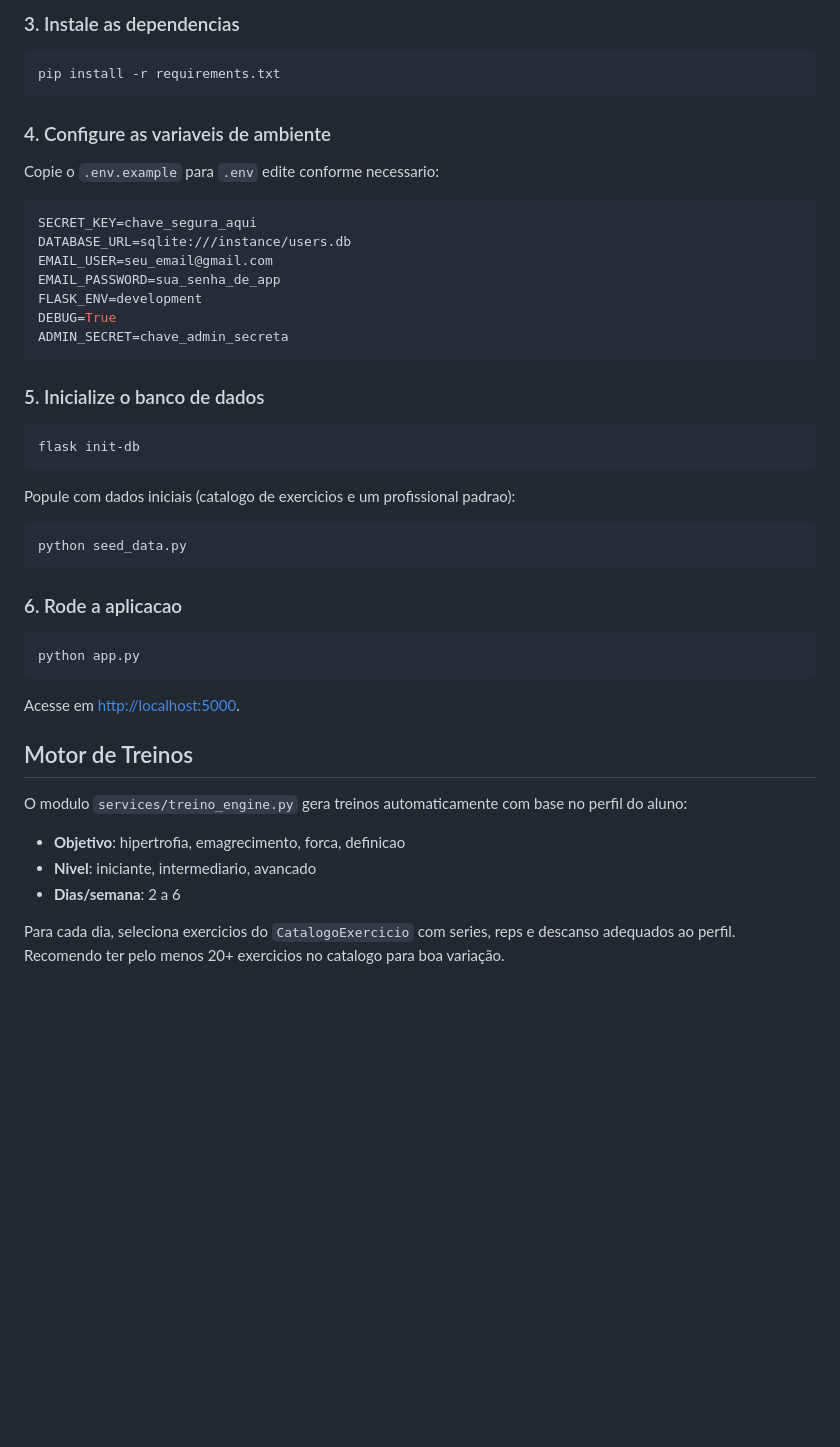
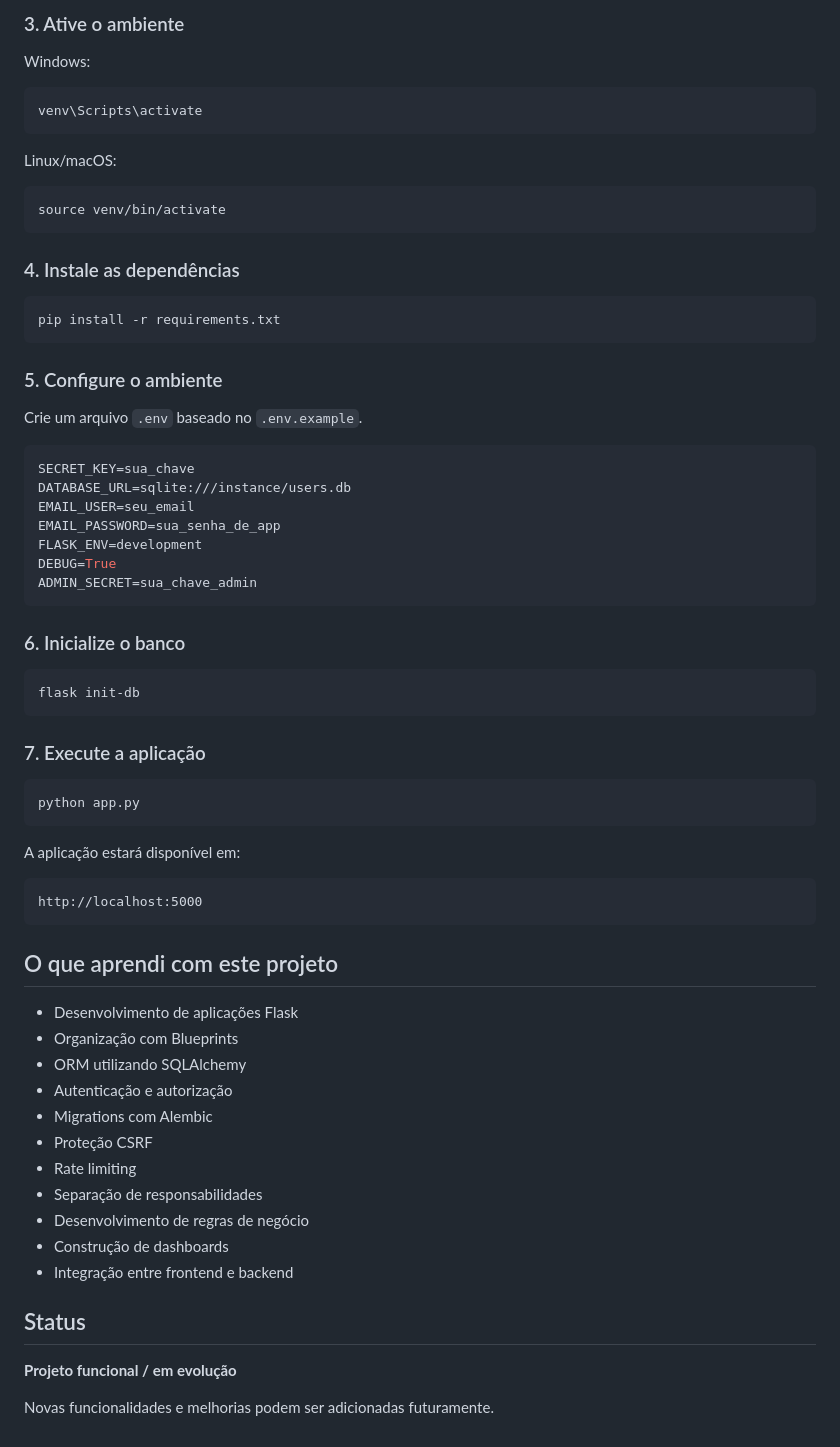
Before and after one commit to vini-tsl/HelpMuscle, a Markdown page: README.md, the part around one of its changes. Rendered like a GitHub page; blank space fills up the shorter version.

Commit message:
Revise README for clarity and completeness
Updated project description, features, and installation instructions in README.md.

````diff
--- a/README.md
+++ b/README.md
@@ -82,51 +140,73 @@ source HelpMuscle/bin/activate
 ```
 
-### 3. Instale as dependencias
+### 3. Ative o ambiente
+
+Windows:
+
+```bash
+venv\Scripts\activate
+```
+
+Linux/macOS:
+
+```bash
+source venv/bin/activate
+```
+
+### 4. Instale as dependências
 
 ```bash
 pip install -r requirements.txt
 ```
 
-### 4. Configure as variaveis de ambiente
+### 5. Configure o ambiente
 
-Copie o `.env.example` para `.env` edite conforme necessario:
+Crie um arquivo `.env` baseado no `.env.example`.
 
 ```env
-SECRET_KEY=chave_segura_aqui
+SECRET_KEY=sua_chave
 DATABASE_URL=sqlite:///instance/users.db
-EMAIL_USER=seu_email@gmail.com
+EMAIL_USER=seu_email
 EMAIL_PASSWORD=sua_senha_de_app
 FLASK_ENV=development
 DEBUG=True
-ADMIN_SECRET=chave_admin_secreta
+ADMIN_SECRET=sua_chave_admin
 ```
 
-### 5. Inicialize o banco de dados
+### 6. Inicialize o banco
 
 ```bash
 flask init-db
 ```
 
-Popule com dados iniciais (catalogo de exercicios e um profissional padrao):
-
-```bash
-python seed_data.py
-```
-
-### 6. Rode a aplicacao
+### 7. Execute a aplicação
 
 ```bash
 python app.py
 ```
 
-Acesse em [http://localhost:5000](http://localhost:5000).
+A aplicação estará disponível em:
 
-## Motor de Treinos
+```text
+http://localhost:5000
+```
 
-O modulo `services/treino_engine.py` gera treinos automaticamente com base no perfil do aluno:
+## O que aprendi com este projeto
 
-- **Objetivo**: hipertrofia, emagrecimento, forca, definicao
-- **Nivel**: iniciante, intermediario, avancado
-- **Dias/semana**: 2 a 6
+* Desenvolvimento de aplicações Flask
+* Organização com Blueprints
+* ORM utilizando SQLAlchemy
+* Autenticação e autorização
+* Migrations com Alembic
+* Proteção CSRF
+* Rate limiting
+* Separação de responsabilidades
+* Desenvolvimento de regras de negócio
+* Construção de dashboards
+* Integração entre frontend e backend
 
-Para cada dia, seleciona exercicios do `CatalogoExercicio` com series, reps e descanso adequados ao perfil. Recomendo ter pelo menos 20+ exercicios no catalogo para boa variação.
+## Status
+
+**Projeto funcional / em evolução**
+
+Novas funcionalidades e melhorias podem ser adicionadas futuramente.
````
Also changed, not shown: other parts of README.md (+120 -62 lines).
